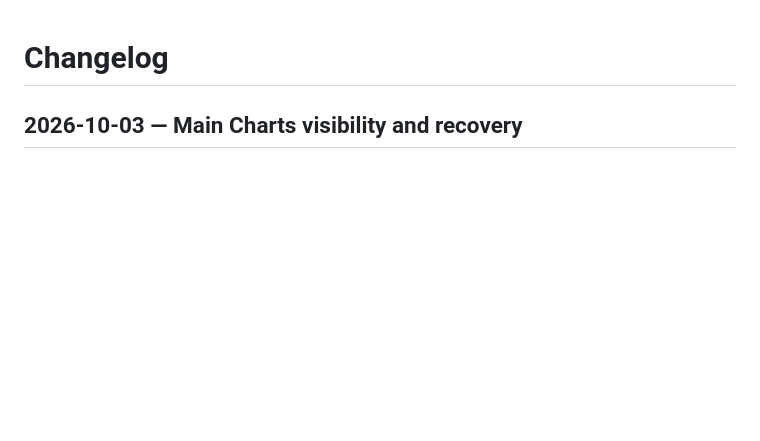
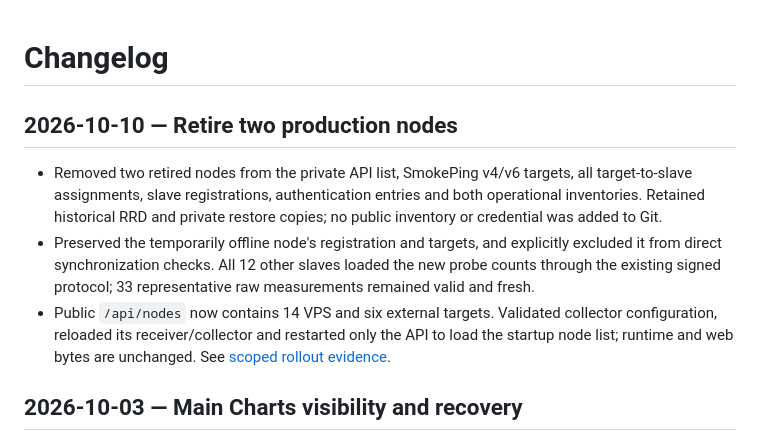
Before and after one commit to c000127/ipppping, a Markdown page: docs/CHANGELOG.md, the part around the change. Rendered like a GitHub page; blank space fills up the shorter version.

Commit message:
Record scoped node retirement and exempt offline peer

```diff
--- a/docs/CHANGELOG.md
+++ b/docs/CHANGELOG.md
@@ -1,4 +1,19 @@
 # Changelog
+
+## 2026-10-10 — Retire two production nodes
+
+- Removed two retired nodes from the private API list, SmokePing v4/v6
+  targets, all target-to-slave assignments, slave registrations, authentication
+  entries and both operational inventories. Retained historical RRD and private
+  restore copies; no public inventory or credential was added to Git.
+- Preserved the temporarily offline node's registration and targets, and
+  explicitly excluded it from direct synchronization checks. All 12 other
+  slaves loaded the new probe counts through the existing signed protocol;
+  33 representative raw measurements remained valid and fresh.
+- Public `/api/nodes` now contains 14 VPS and six external targets. Validated
+  collector configuration, reloaded its receiver/collector and restarted only
+  the API to load the startup node list; runtime and web bytes are unchanged.
+  See [scoped rollout evidence](NODE_RETIREMENT_20261010.md).
 
 ## 2026-10-03 — Main Charts visibility and recovery
 
```
Also changed, not shown: docs/NODE_RETIREMENT_20261010.md (added, +88 -0 lines).
